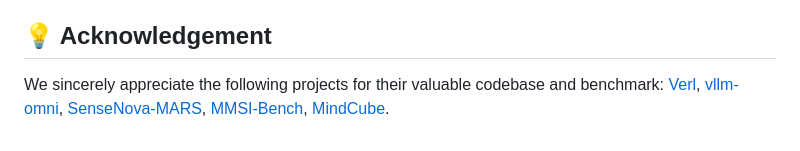
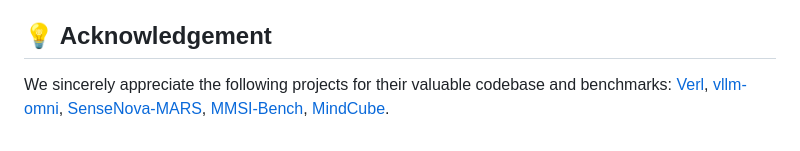
Before and after one commit to ZCMax/Thinking-With-Imagination, a Markdown page: README.md, the part around one of its changes. GitHub-like rendering.

Commit message:
docs: improve README
Generated by qwen3.6-35b-a3b via local API.

```diff
--- a/README.md
+++ b/README.md
@@ -165,4 +167,4 @@ If you have any questions, please contact chaimzhu@connect.hku.hk.
 
 ## 💡 Acknowledgement
 
-We sincerely appreciate the following projects for their valuable codebase and benchmark: [Verl](https://github.com/volcengine/verl), [vllm-omni](https://github.com/vllm-project/vllm-omni), [SenseNova-MARS](https://github.com/OpenSenseNova/SenseNova-MARS), [MMSI-Bench](https://github.com/OpenRobotLab/MMSI-Bench), [MindCube](https://github.com/mll-lab-nu/MindCube).
+We sincerely appreciate the following projects for their valuable codebase and benchmarks: [Verl](https://github.com/volcengine/verl), [vllm-omni](https://github.com/vllm-project/vllm-omni), [SenseNova-MARS](https://github.com/OpenSenseNova/SenseNova-MARS), [MMSI-Bench](https://github.com/OpenRobotLab/MMSI-Bench), [MindCube](https://github.com/mll-lab-nu/MindCube).
```
Also changed, not shown: other parts of README.md (+3 -1 lines).
